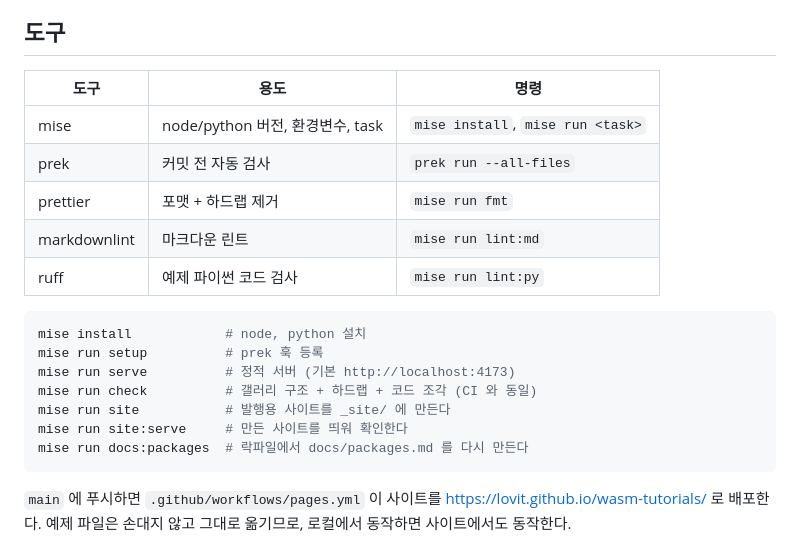
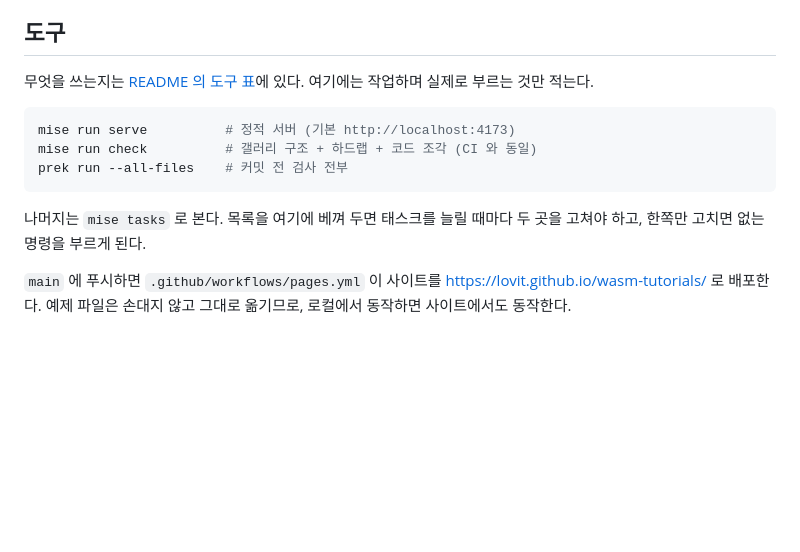
Before and after one commit to lovit/wasm-tutorials, a Markdown page: CLAUDE.md, the part around the change. Rendered like a GitHub page; blank space fills up the shorter version.

````diff
--- a/CLAUDE.md
+++ b/CLAUDE.md
@@ -45,23 +45,15 @@ Pyodide 를 예제로 익히는 학습용 저장소. `galleries/` 아래에 예
 
 ## 도구
 
-| 도구         | 용도                             | 명령                              |
-| ------------ | -------------------------------- | --------------------------------- |
-| mise         | node/python 버전, 환경변수, task | `mise install`, `mise run <task>` |
-| prek         | 커밋 전 자동 검사                | `prek run --all-files`            |
-| prettier     | 포맷 + 하드랩 제거               | `mise run fmt`                    |
-| markdownlint | 마크다운 린트                    | `mise run lint:md`                |
-| ruff         | 예제 파이썬 코드 검사            | `mise run lint:py`                |
+무엇을 쓰는지는 [README 의 도구 표](README.md#도구)에 있다. 여기에는 작업하며 실제로 부르는 것만 적는다.
 
 ```bash
-mise install            # node, python 설치
-mise run setup          # prek 훅 등록
 mise run serve          # 정적 서버 (기본 http://localhost:4173)
 mise run check          # 갤러리 구조 + 하드랩 + 코드 조각 (CI 와 동일)
-mise run site           # 발행용 사이트를 _site/ 에 만든다
-mise run site:serve     # 만든 사이트를 띄워 확인한다
-mise run docs:packages  # 락파일에서 docs/packages.md 를 다시 만든다
+prek run --all-files    # 커밋 전 검사 전부
 ```
+
+나머지는 `mise tasks` 로 본다. 목록을 여기에 베껴 두면 태스크를 늘릴 때마다 두 곳을 고쳐야 하고, 한쪽만 고치면 없는 명령을 부르게 된다.
 
 `main` 에 푸시하면 `.github/workflows/pages.yml` 이 사이트를 <https://lovit.github.io/wasm-tutorials/> 로 배포한다. 예제 파일은 손대지 않고 그대로 옮기므로, 로컬에서 동작하면 사이트에서도 동작한다.
 
````
Also changed, not shown: README.md (+9 -17 lines).
